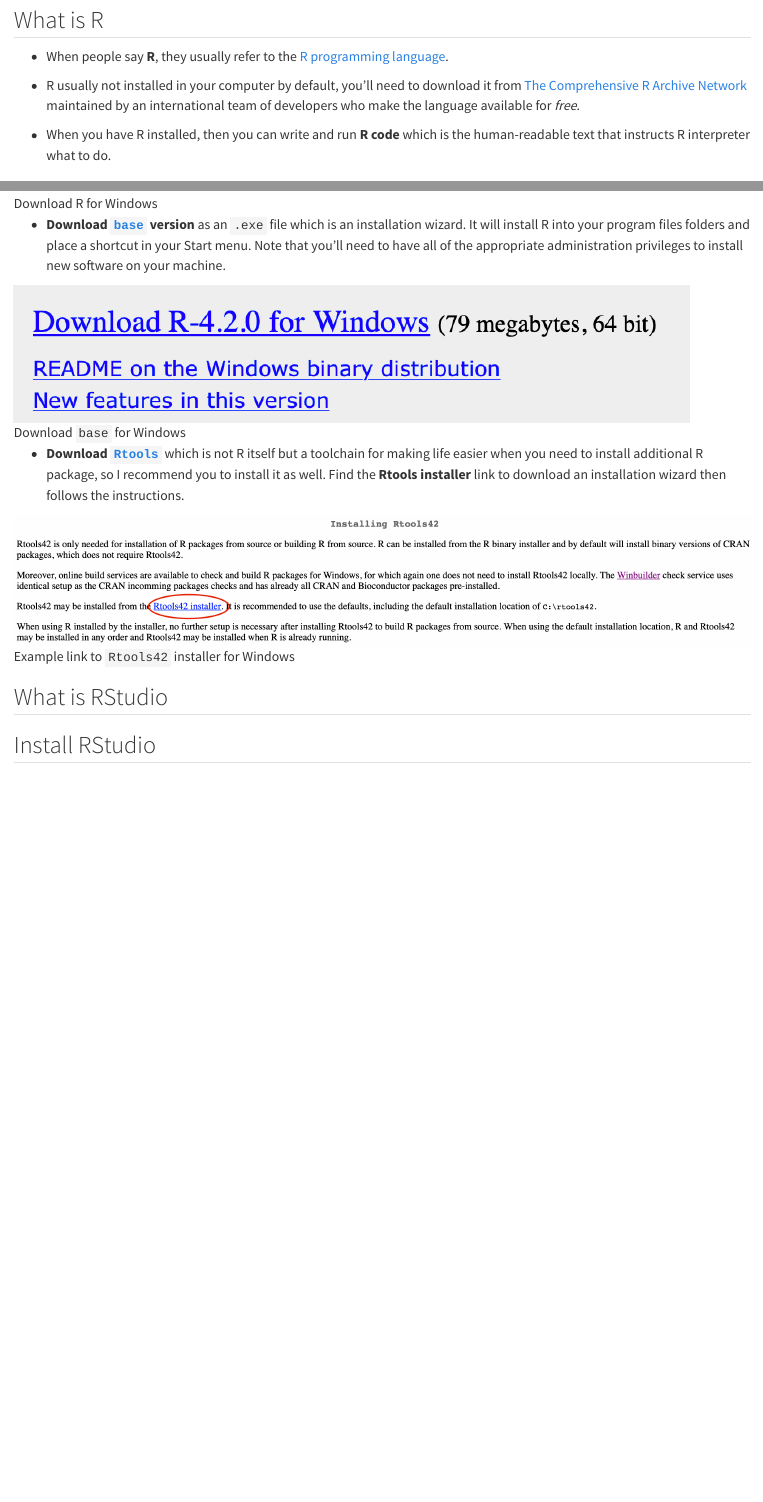
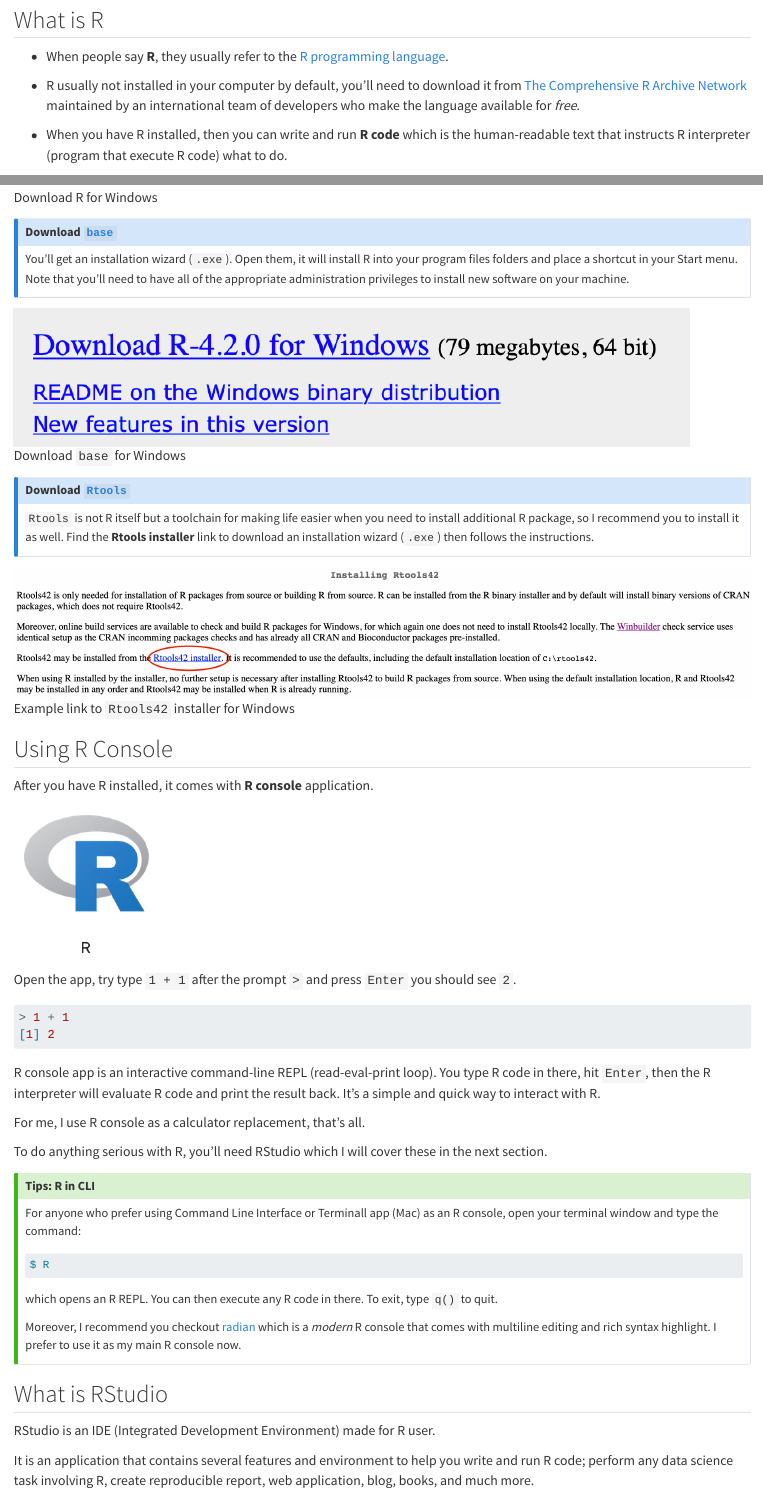
Before and after one commit to Lightbridge-KS/r4sips, a Quarto document (contents/install.qmd): the page in a window 1100 px wide, from 70 px down, and a second part further down, joined at a grey line. Rendered offline with R 4.5, knitr and Pandoc in place of Quarto, with nearby package versions.

Commit message:
update to RStudio

````diff
--- a/contents/install.qmd
+++ b/contents/install.qmd
@@ -14,5 +14,5 @@
 
 -   R usually not installed in your computer by default, you'll need to download it from [The Comprehensive R Archive Network](https://cran.r-project.org) maintained by an international team of developers who make the language available for *free*.
 
--   When you have R installed, then you can write and run **R code** which is the human-readable text that instructs R interpreter what to do.
+-   When you have R installed, then you can write and run **R code** which is the human-readable text that instructs R interpreter (program that execute R code) what to do.
 
@@ -38,18 +38,63 @@
 ![Download R for Windows](/images/setup/cran-dl-win.png)
 
 
--   **Download [`base`](https://cloud.r-project.org/bin/windows/base/) version** as an `.exe` file which is an installation wizard. It will install R into your program files folders and place a shortcut in your Start menu. Note that you’ll need to have all of the appropriate administration privileges to install new software on your machine.
+::: {.callout-note}
+#### **Download [`base`](https://cloud.r-project.org/bin/windows/base/)**
+
+You'll get an installation wizard (`.exe`). Open them, it will install R into your program files folders and place a shortcut in your Start menu. Note that you’ll need to have all of the appropriate administration privileges to install new software on your machine.
+:::
+
 
 ![Download `base` for Windows](/images/setup/cran-dl-win-base.png)
 
+::: {.callout-note}
+#### **Download [`Rtools`](https://cloud.r-project.org/bin/windows/Rtools/)**
 
--   **Download [`Rtools`](https://cloud.r-project.org/bin/windows/Rtools/)** which is not R itself but a toolchain for making life easier when you need to install additional R package, so I recommend you to install it as well. Find the **Rtools installer** link to download an installation wizard then follows the instructions.
+`Rtools` is not R itself but a toolchain for making life easier when you need to install additional R package, so I recommend you to install it as well. Find the **Rtools installer** link to download an installation wizard (`.exe`) then follows the instructions.
+:::
+
 
 ![Example link to `Rtools42` installer for Windows](/images/setup/cran-dl-win-rtools.png)
 
 
+## Using R Console
+
+After you have R installed, it comes with **R console** application.
+
+![](/images/setup/R-app-logo.png){fig-align="center" width="20%"}
+
+Open the app, try type `1 + 1` after the prompt `>` and press `Enter` you should see `2`.
+
+```r
+> 1 + 1
+[1] 2
+```
+
+R console app is an interactive command-line REPL (read-eval-print loop). You type R code in there, hit `Enter`, then the R interpreter will evaluate R code and print the result back. It's a simple and quick way to interact with R.
+
+For me, I use R console as a calculator replacement, that's all.
+
+To do anything serious with R, you'll need RStudio which I will cover these in the next section.
+
+::: {.callout-tip}
+### Tips: R in CLI
+For anyone who prefer using Command Line Interface or Terminall app (Mac) as an R console, open your terminal window and type the command:
+
+```bash
+$ R
+```
+
+which opens an R REPL. You can then execute any R code in there. To exit, type `q()` to quit.
+
+Moreover, I recommend you checkout [radian](https://github.com/randy3k/radian) which is a *modern* R console that comes with multiline editing and rich syntax highlight. I prefer to use it as my main R console now.
+:::
+
+
 ## What is RStudio
 
+RStudio is an IDE (Integrated Development Environment) made for R user.
+
+It is an application that contains several features and environment to help you write and run R code; perform any data science task involving R, create reproducible report, web application, blog, books, and much more.
 
 
 ## Install RStudio
````
Also changed, not shown: images/setup/R-app-logo.png (added), contents/install.qmd (8 more changed lines), 1 other file.
